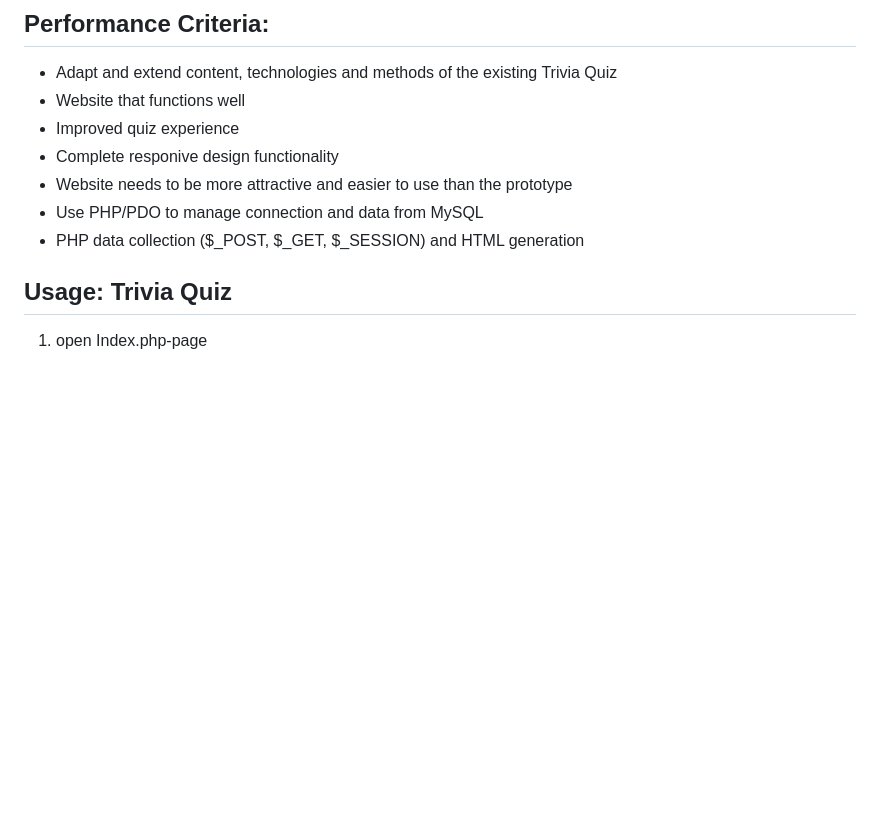
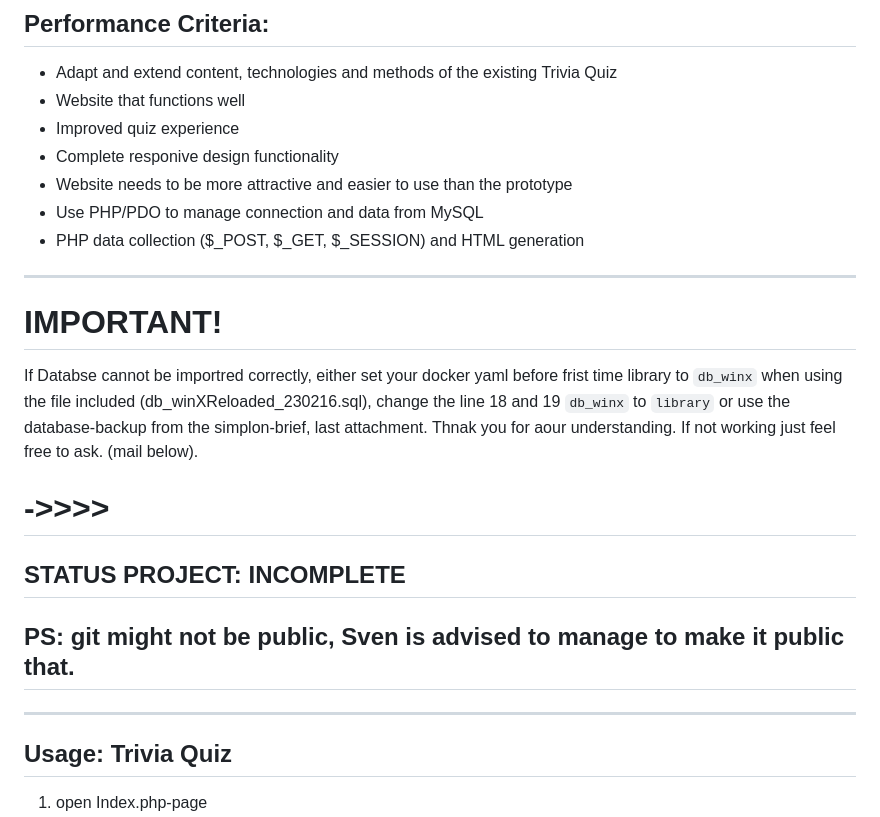
Before and after one commit to svenbledt/WinX_RELOADED, a Markdown page: README.md, the part around the change. Rendered like a GitHub page; blank space fills up the shorter version.

Commit message:
final update by me

```diff
--- a/README.md
+++ b/README.md
@@ -22,6 +22,17 @@
 <li>Use PHP/PDO to manage connection and data from MySQL</li>
 <li>PHP data collection ($_POST, $_GET, $_SESSION) and HTML generation</li>
 </ul>
+
+----
+# IMPORTANT!
+
+If Databse cannot be importred correctly, either set your docker yaml before frist time library to `db_winx` when using the file included (db_winXReloaded_230216.sql), change the line 18 and 19 `db_winx` to `library` or use the database-backup from the simplon-brief, last attachment.
+Thnak you for aour understanding. If not working just feel free to ask. (mail below).
+
+# ->>>>
+## STATUS PROJECT: INCOMPLETE
+## PS: git might not be public, Sven is advised to manage to make it public that.
+------------------------------
 
 ## Usage: Trivia Quiz
 <ol>
```
